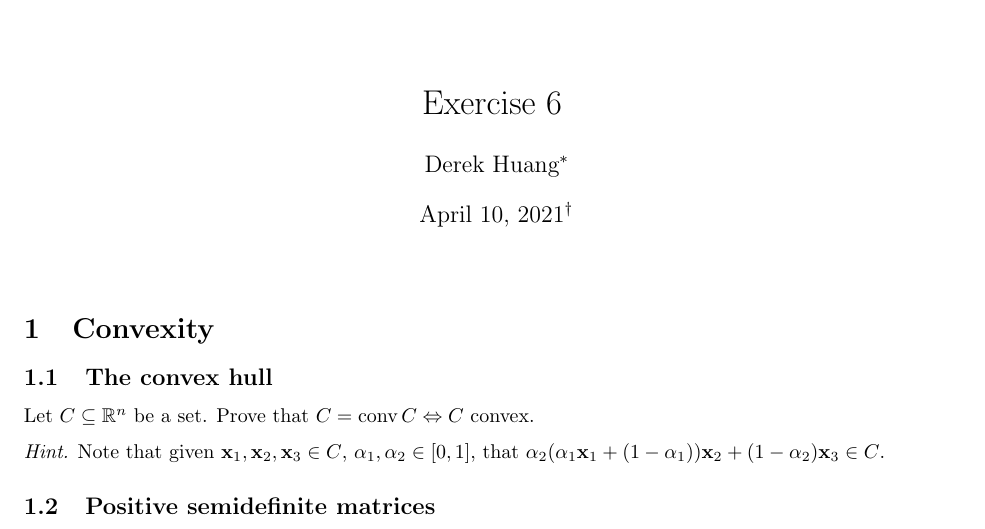
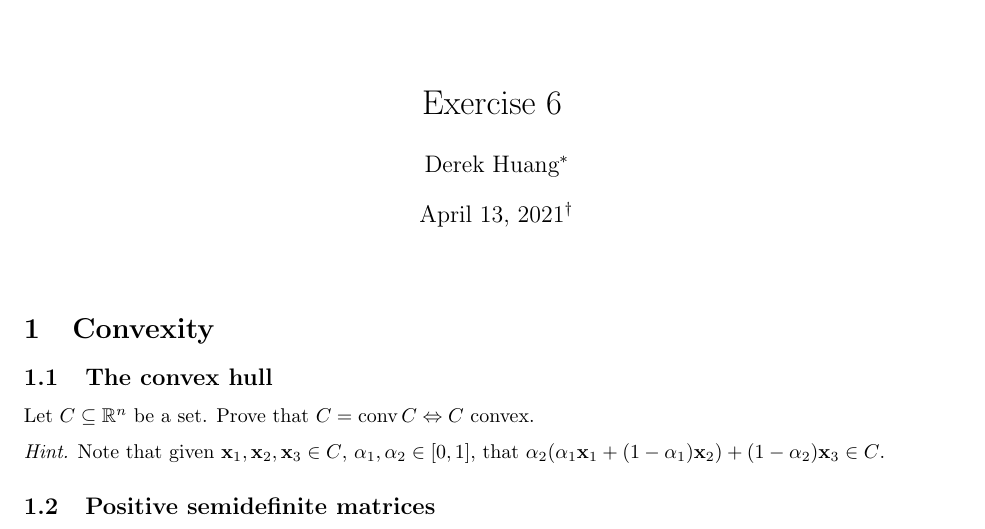
Before and after one commit to phetdam/bac-advanced-ml, a LaTeX problem sheet (lessons/lecture_06/exercise_06.tex): part of page 1 of 2, cut so that both start at the same text. Compiled offline with pdfLaTeX.

Commit message:
update release date + correct parenthesis placement in problem 1.1

```diff
--- a/lessons/lecture_06/exercise_06.tex
+++ b/lessons/lecture_06/exercise_06.tex
@@ -68,7 +68,7 @@
 \author{Derek Huang\thanks{NYU Stern 2021, BAC Advanced Team.}}
 % the extra thanks is also useful for making notes about previous versions.
 % you can remove this thanks if there are no version revisions.
-\date{April 10, 2021\thanks{Original version released on April 8, 2021.}}
+\date{April 13, 2021\thanks{Original version released on April 8, 2021.}}
 
 \begin{document}
 
```
Also changed, not shown: lessons/lecture_06/exercise_06.tex (2 more changed lines).
